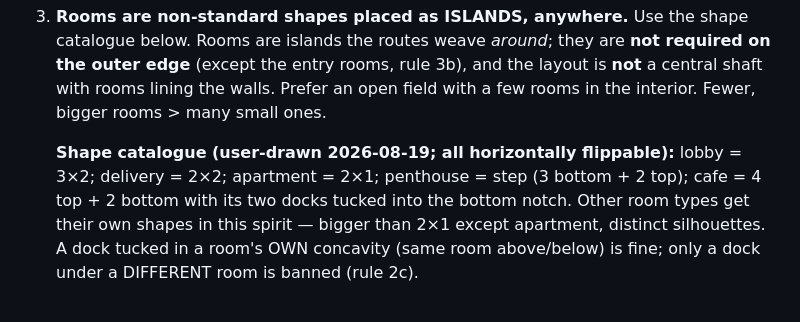
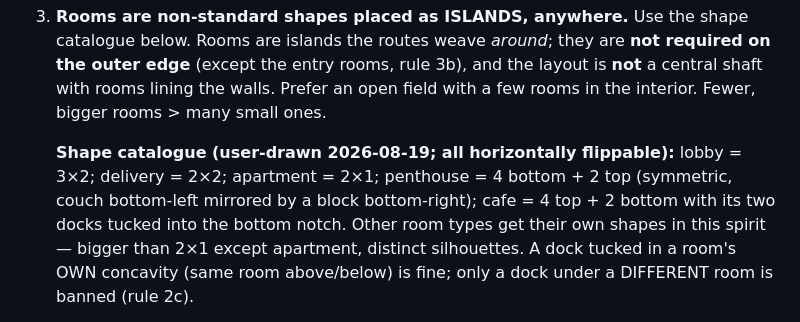
Before and after one commit to AlexEltonPym/elevator_game, a Markdown page: docs/game_level_rules.md, the part around the change. Drawn GitHub-style.

Commit message:
docs: level rules — penthouse shape update (4 bottom + 2 top, symmetric)
Co-Authored-By: Claude Opus 4.8 <noreply@anthropic.com>

```diff
--- a/docs/game_level_rules.md
+++ b/docs/game_level_rules.md
@@ -31,8 +31,9 @@ If a rule here seems wrong for a task, ask — do not silently violate it.
    bigger rooms > many small ones.
 
    **Shape catalogue (user-drawn 2026-08-19; all horizontally flippable):**
-   lobby = 3×2; delivery = 2×2; apartment = 2×1; penthouse = step (3 bottom + 2 top);
-   cafe = 4 top + 2 bottom with its two docks tucked into the bottom notch. Other room
+   lobby = 3×2; delivery = 2×2; apartment = 2×1; penthouse = 4 bottom + 2 top (symmetric,
+   couch bottom-left mirrored by a block bottom-right); cafe = 4 top + 2 bottom with its
+   two docks tucked into the bottom notch. Other room
    types get their own shapes in this spirit — bigger than 2×1 except apartment, distinct
    silhouettes. A dock tucked in a room's OWN concavity (same room above/below) is fine;
    only a dock under a DIFFERENT room is banned (rule 2c).
```
